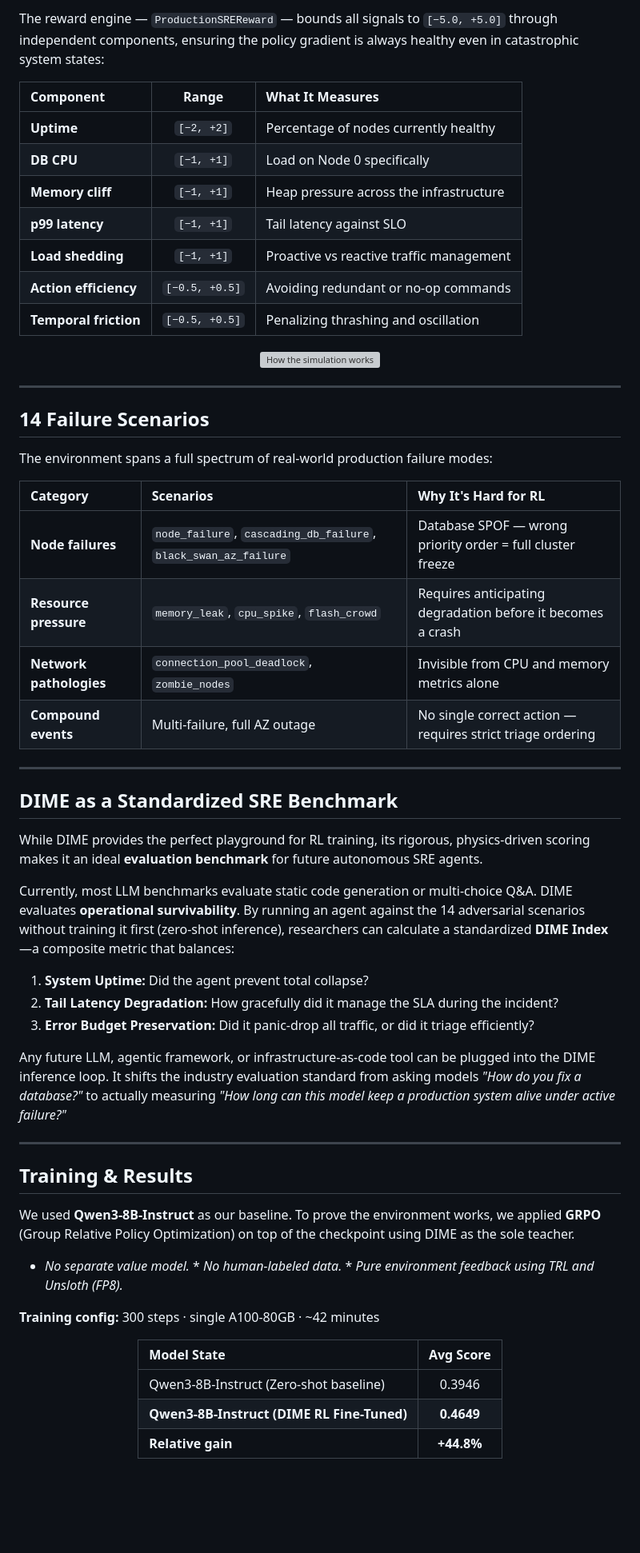
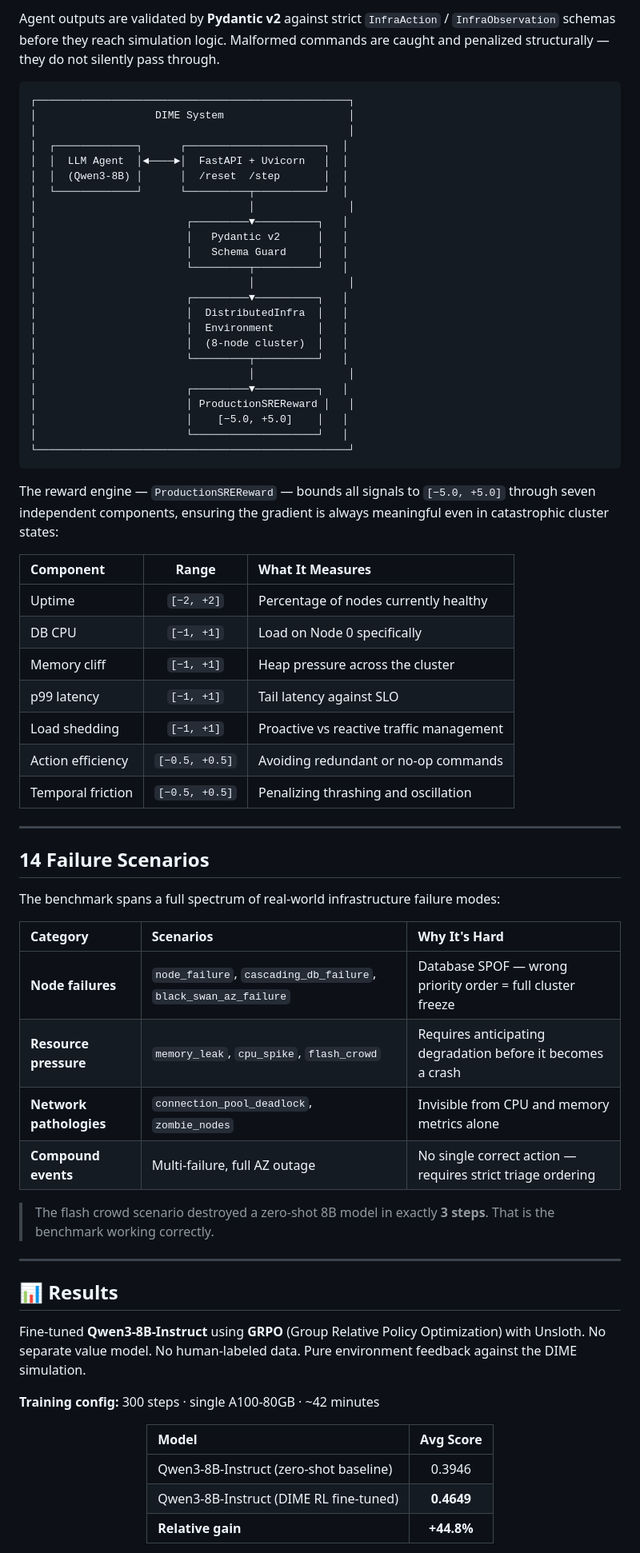
Before and after one commit to Naseer-010/DIME, a Markdown page: README.md, the part around one of its changes. Shown at 80% size. GitHub-like rendering; blank space fills up the shorter version; grey boxes are pictures that could not be loaded.

````diff
--- a/README.md
+++ b/README.md
@@ -114,61 +120,74 @@ To visualize the agent's behavior, DIME includes a **Next.js Live Simulator**. I
 
-The reward engine — `ProductionSREReward` — bounds all signals to `[−5.0, +5.0]` through independent components, ensuring the policy gradient is always healthy even in catastrophic system states:
+Agent outputs are validated by **Pydantic v2** against strict `InfraAction` / `InfraObservation` schemas before they reach simulation logic. Malformed commands are caught and penalized structurally — they do not silently pass through.
+
+```
+┌──────────────────────────────────────────────────┐
+│                   DIME System                    │
+│                                                  │
+│  ┌─────────────┐      ┌──────────────────────┐  │
+│  │  LLM Agent  │◄────►│  FastAPI + Uvicorn   │  │
+│  │  (Qwen3-8B) │      │  /reset  /step       │  │
+│  └─────────────┘      └──────────┬───────────┘  │
+│                                  │               │
+│                        ┌─────────▼──────────┐   │
+│                        │   Pydantic v2      │   │
+│                        │   Schema Guard     │   │
+│                        └─────────┬──────────┘   │
+│                                  │               │
+│                        ┌─────────▼──────────┐   │
+│                        │  DistributedInfra  │   │
+│                        │  Environment       │   │
+│                        │  (8-node cluster)  │   │
+│                        └─────────┬──────────┘   │
+│                                  │               │
+│                        ┌─────────▼──────────┐   │
+│                        │ ProductionSREReward │   │
+│                        │    [−5.0, +5.0]    │   │
+│                        └────────────────────┘   │
+└──────────────────────────────────────────────────┘
+```
+
+The reward engine — `ProductionSREReward` — bounds all signals to `[−5.0, +5.0]` through seven independent components, ensuring the gradient is always meaningful even in catastrophic cluster states:
 
 | Component | Range | What It Measures |
 |:---|:---:|:---|
-| **Uptime** | `[−2, +2]` | Percentage of nodes currently healthy |
-| **DB CPU** | `[−1, +1]` | Load on Node 0 specifically |
-| **Memory cliff** | `[−1, +1]` | Heap pressure across the infrastructure |
-| **p99 latency** | `[−1, +1]` | Tail latency against SLO |
-| **Load shedding** | `[−1, +1]` | Proactive vs reactive traffic management |
-| **Action efficiency** | `[−0.5, +0.5]` | Avoiding redundant or no-op commands |
-| **Temporal friction** | `[−0.5, +0.5]` | Penalizing thrashing and oscillation |
-
-<p align="center">
-  <img src="frontend/public/ui/sti.jpg" alt="How the simulation works" width="100%" />
-</p>
+| Uptime | `[−2, +2]` | Percentage of nodes currently healthy |
+| DB CPU | `[−1, +1]` | Load on Node 0 specifically |
+| Memory cliff | `[−1, +1]` | Heap pressure across the cluster |
+| p99 latency | `[−1, +1]` | Tail latency against SLO |
+| Load shedding | `[−1, +1]` | Proactive vs reactive traffic management |
+| Action efficiency | `[−0.5, +0.5]` | Avoiding redundant or no-op commands |
+| Temporal friction | `[−0.5, +0.5]` | Penalizing thrashing and oscillation |
 
 ---
 
-##  14 Failure Scenarios
+## 14 Failure Scenarios
 
-The environment spans a full spectrum of real-world production failure modes:
+The benchmark spans a full spectrum of real-world infrastructure failure modes:
 
-| Category | Scenarios | Why It's Hard for RL |
+| Category | Scenarios | Why It's Hard |
 |:---|:---|:---|
 | **Node failures** | `node_failure`, `cascading_db_failure`, `black_swan_az_failure` | Database SPOF — wrong priority order = full cluster freeze |
 | **Resource pressure** | `memory_leak`, `cpu_spike`, `flash_crowd` | Requires anticipating degradation before it becomes a crash |
 | **Network pathologies** | `connection_pool_deadlock`, `zombie_nodes` | Invisible from CPU and memory metrics alone |
 | **Compound events** | Multi-failure, full AZ outage | No single correct action — requires strict triage ordering |
 
----
-
-## DIME as a Standardized SRE Benchmark
-
-While DIME provides the perfect playground for RL training, its rigorous, physics-driven scoring makes it an ideal **evaluation benchmark** for future autonomous SRE agents.
-
-Currently, most LLM benchmarks evaluate static code generation or multi-choice Q&A. DIME evaluates **operational survivability**. By running an agent against the 14 adversarial scenarios without training it first (zero-shot inference), researchers can calculate a standardized **DIME Index**—a composite metric that balances:
-1. **System Uptime:** Did the agent prevent total collapse?
-2. **Tail Latency Degradation:** How gracefully did it manage the SLA during the incident?
-3. **Error Budget Preservation:** Did it panic-drop all traffic, or did it triage efficiently?
-
-Any future LLM, agentic framework, or infrastructure-as-code tool can be plugged into the DIME inference loop. It shifts the industry evaluation standard from asking models *"How do you fix a database?"* to actually measuring *"How long can this model keep a production system alive under active failure?"*
+> The flash crowd scenario destroyed a zero-shot 8B model in exactly **3 steps**. That is the benchmark working correctly.
 
 ---
 
-## Training & Results
+## 📊 Results
 
-We used **Qwen3-8B-Instruct** as our baseline. To prove the environment works, we applied **GRPO** (Group Relative Policy Optimization) on top of the checkpoint using DIME as the sole teacher.
-* *No separate value model.* * *No human-labeled data.* * *Pure environment feedback using TRL and Unsloth (FP8).*
+Fine-tuned **Qwen3-8B-Instruct** using **GRPO** (Group Relative Policy Optimization) with Unsloth. No separate value model. No human-labeled data. Pure environment feedback against the DIME simulation.
 
 **Training config:** 300 steps · single A100-80GB · ~42 minutes
 
 <div align="center">
 
-| Model State | Avg Score |
+| Model | Avg Score |
 |:---|:---:|
-| Qwen3-8B-Instruct (Zero-shot baseline) | 0.3946 |
-| **Qwen3-8B-Instruct (DIME RL Fine-Tuned)** | **0.4649** |
+| Qwen3-8B-Instruct (zero-shot baseline) | 0.3946 |
+| Qwen3-8B-Instruct (DIME RL fine-tuned) | **0.4649** |
 | **Relative gain** | **+44.8%** |
 
 </div>
````
Also changed, not shown: other parts of README.md (+76 -65 lines).
